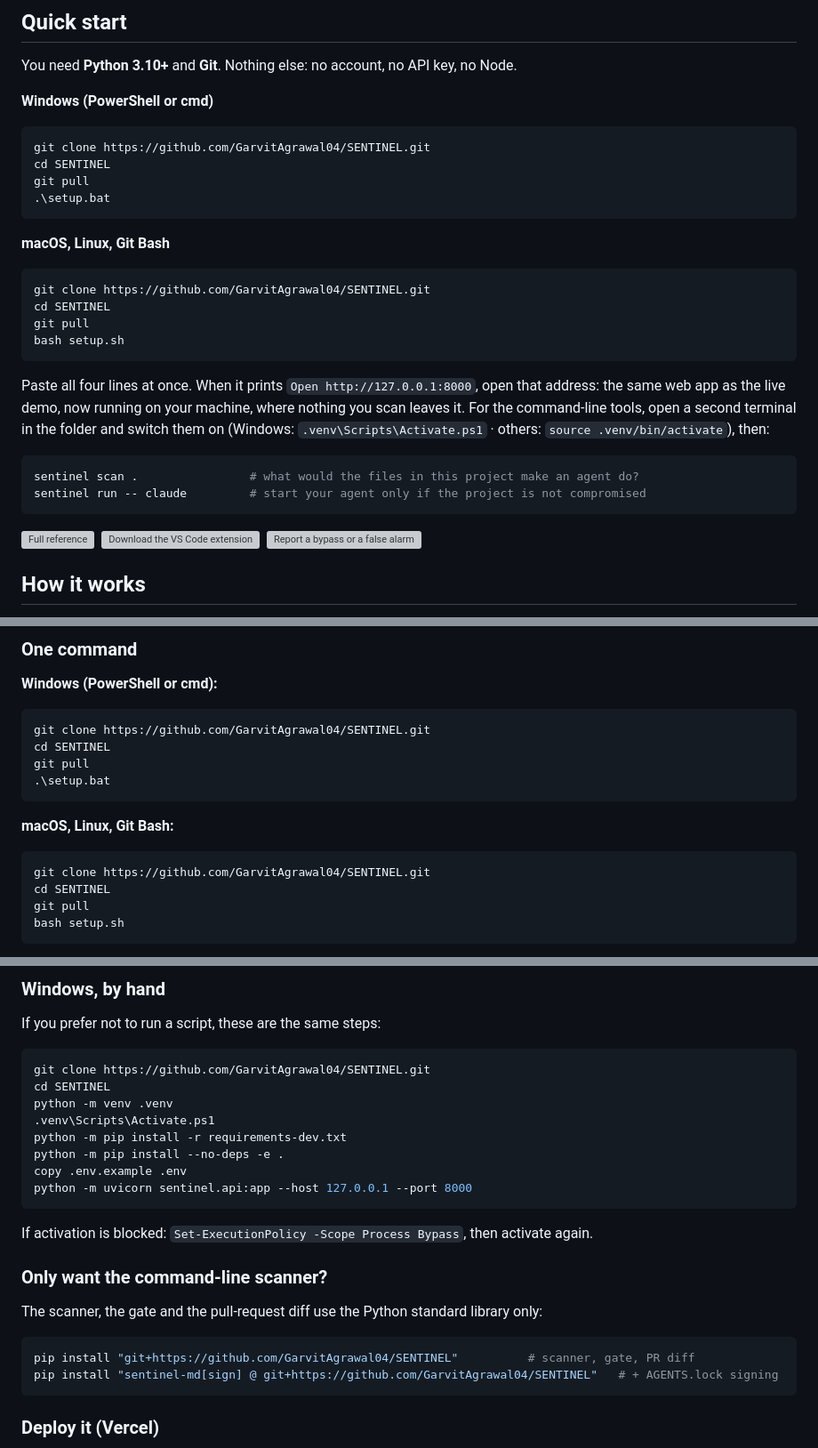
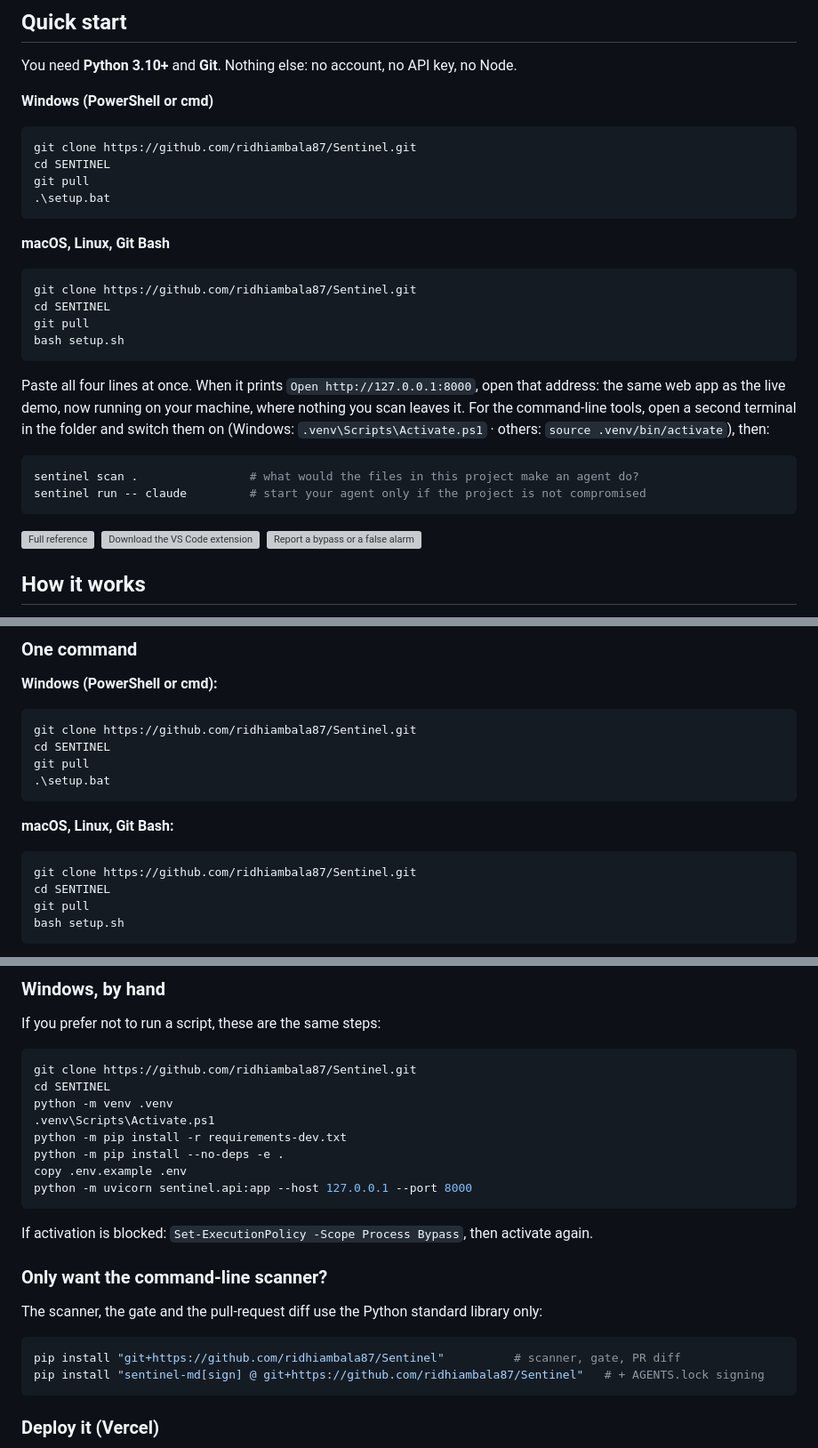
Before and after one commit to ridhiambala87/Sentinel, a Markdown page: README.md, 3 parts joined by grey strips. Shown at 89% size. Rendered like a GitHub page; grey boxes are pictures that could not be loaded.

````diff
--- a/README.md
+++ b/README.md
@@ -104,7 +104,7 @@ You need **Python 3.10+** and **Git**. Nothing else: no account, no API key, no
 **Windows (PowerShell or cmd)**
 
 ```powershell
-git clone https://github.com/GarvitAgrawal04/SENTINEL.git
+git clone https://github.com/ridhiambala87/Sentinel.git
 cd SENTINEL
 git pull
 .\setup.bat
@@ -113,7 +113,7 @@ git pull
 **macOS, Linux, Git Bash**
 
 ```bash
-git clone https://github.com/GarvitAgrawal04/SENTINEL.git
+git clone https://github.com/ridhiambala87/Sentinel.git
 cd SENTINEL
 git pull
 bash setup.sh
@@ -259,7 +259,7 @@ Nothing else. No Node.js, no Docker, no database, no cloud account, no API key.
 **Windows (PowerShell or cmd):**
 
 ```powershell
-git clone https://github.com/GarvitAgrawal04/SENTINEL.git
+git clone https://github.com/ridhiambala87/Sentinel.git
 cd SENTINEL
 git pull
 .\setup.bat
@@ -268,7 +268,7 @@ git pull
 **macOS, Linux, Git Bash:**
 
 ```bash
-git clone https://github.com/GarvitAgrawal04/SENTINEL.git
+git clone https://github.com/ridhiambala87/Sentinel.git
 cd SENTINEL
 git pull
 bash setup.sh
@@ -301,7 +301,7 @@ Prefer `make`? `make run` · `make install` · `make test` · `make scan` · `ma
 If you prefer not to run a script, these are the same steps:
 
 ```powershell
-git clone https://github.com/GarvitAgrawal04/SENTINEL.git
+git clone https://github.com/ridhiambala87/Sentinel.git
 cd SENTINEL
 python -m venv .venv
 .venv\Scripts\Activate.ps1
@@ -318,8 +318,8 @@ If activation is blocked: `Set-ExecutionPolicy -Scope Process Bypass`, then acti
 The scanner, the gate and the pull-request diff use the Python standard library only:
 
 ```bash
-pip install "git+https://github.com/GarvitAgrawal04/SENTINEL"          # scanner, gate, PR diff
-pip install "sentinel-md[sign] @ git+https://github.com/GarvitAgrawal04/SENTINEL"   # + AGENTS.lock signing
+pip install "git+https://github.com/ridhiambala87/Sentinel"          # scanner, gate, PR diff
+pip install "sentinel-md[sign] @ git+https://github.com/ridhiambala87/Sentinel"   # + AGENTS.lock signing
 ```
 
 ### Deploy it (Vercel)
````
Also changed, not shown: other parts of README.md (+10 -21 lines).
